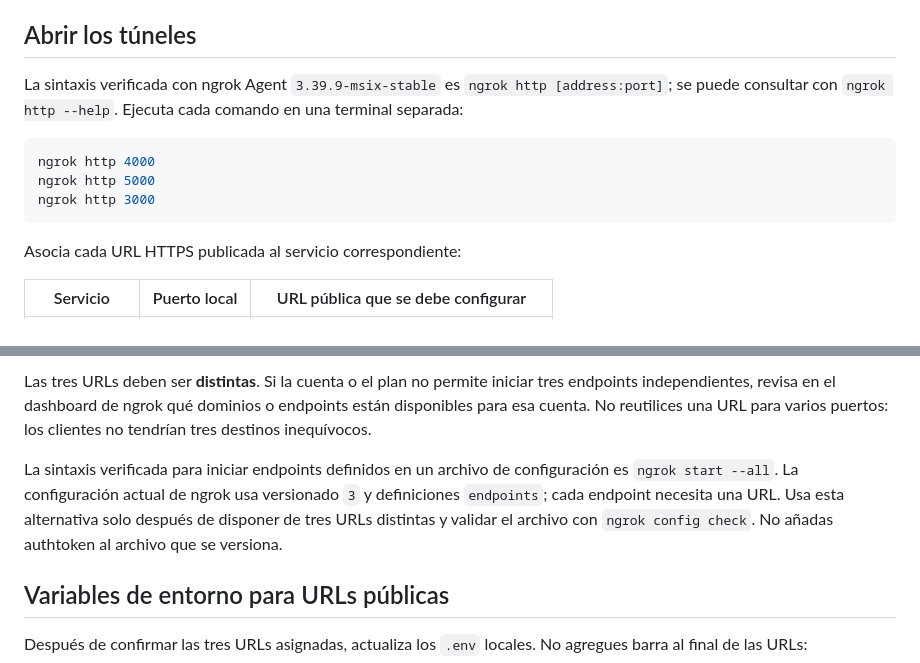
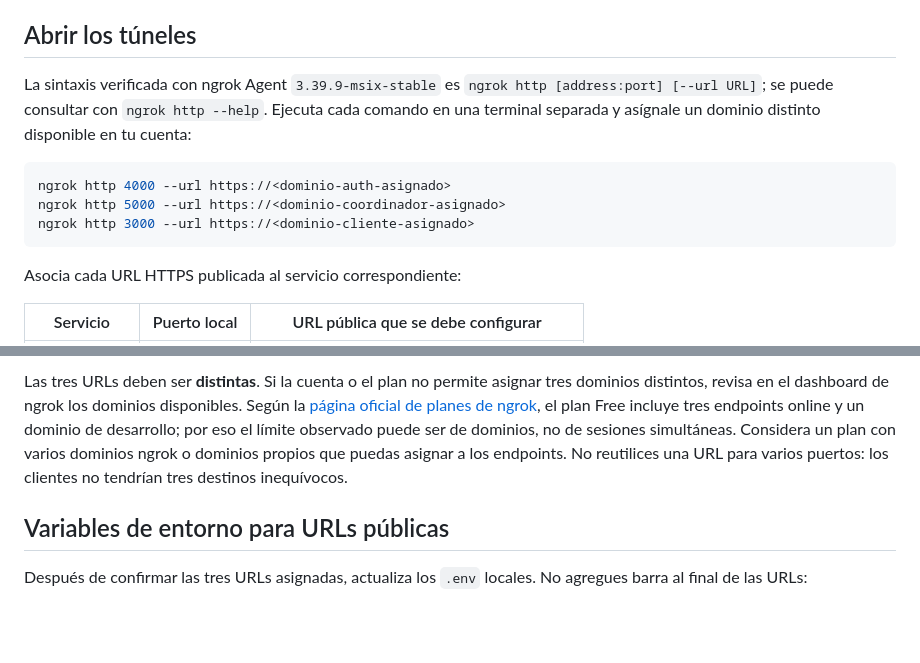
Before and after one commit to juandiegobb/SSD-CardsGame, a Markdown page: docs/ngrok.md, 2 parts joined by grey strips. GitHub-like rendering; blank space fills up the shorter version.

Commit message:
docs: usar dominios distintos en túneles ngrok
Co-authored-by: Copilot <223556219+Copilot@users.noreply.github.com>

````diff
--- a/docs/ngrok.md
+++ b/docs/ngrok.md
@@ -38,13 +38,14 @@ incluyas el authtoken, secretos ni URLs públicas reales en archivos del reposit
 ## Abrir los túneles
 
 La sintaxis verificada con ngrok Agent `3.39.9-msix-stable` es `ngrok http
-[address:port]`; se puede consultar con `ngrok http --help`. Ejecuta cada comando
-en una terminal separada:
+[address:port] [--url URL]`; se puede consultar con `ngrok http --help`.
+Ejecuta cada comando en una terminal separada y asígnale un dominio distinto
+disponible en tu cuenta:
 
 ```powershell
-ngrok http 4000
-ngrok http 5000
-ngrok http 3000
+ngrok http 4000 --url https://<dominio-auth-asignado>
+ngrok http 5000 --url https://<dominio-coordinador-asignado>
+ngrok http 3000 --url https://<dominio-cliente-asignado>
 ```
 
 Asocia cada URL HTTPS publicada al servicio correspondiente:
@@ -57,14 +58,12 @@ Asocia cada URL HTTPS publicada al servicio correspondiente:
 
-Las tres URLs deben ser **distintas**. Si la cuenta o el plan no permite iniciar
-tres endpoints independientes, revisa en el dashboard de ngrok qué dominios o
-endpoints están disponibles para esa cuenta. No reutilices una URL para varios
-puertos: los clientes no tendrían tres destinos inequívocos.
-
-La sintaxis verificada para iniciar endpoints definidos en un archivo de
-configuración es `ngrok start --all`. La configuración actual de ngrok usa
-versionado `3` y definiciones `endpoints`; cada endpoint necesita una URL. Usa
-esta alternativa solo después de disponer de tres URLs distintas y validar el
-archivo con `ngrok config check`. No añadas authtoken al archivo que se versiona.
+Las tres URLs deben ser **distintas**. Si la cuenta o el plan no permite
+asignar tres dominios distintos, revisa en el dashboard de ngrok los dominios
+disponibles. Según la [página oficial de planes de ngrok](https://ngrok.com/pricing),
+el plan Free incluye tres endpoints online y un dominio de desarrollo; por eso
+el límite observado puede ser de dominios, no de sesiones simultáneas. Considera
+un plan con varios dominios ngrok o dominios propios que puedas asignar a los
+endpoints. No reutilices una URL para varios puertos: los clientes no tendrían
+tres destinos inequívocos.
 
 ## Variables de entorno para URLs públicas
 
````
Also changed, not shown: other parts of docs/ngrok.md (+10 -10 lines).
